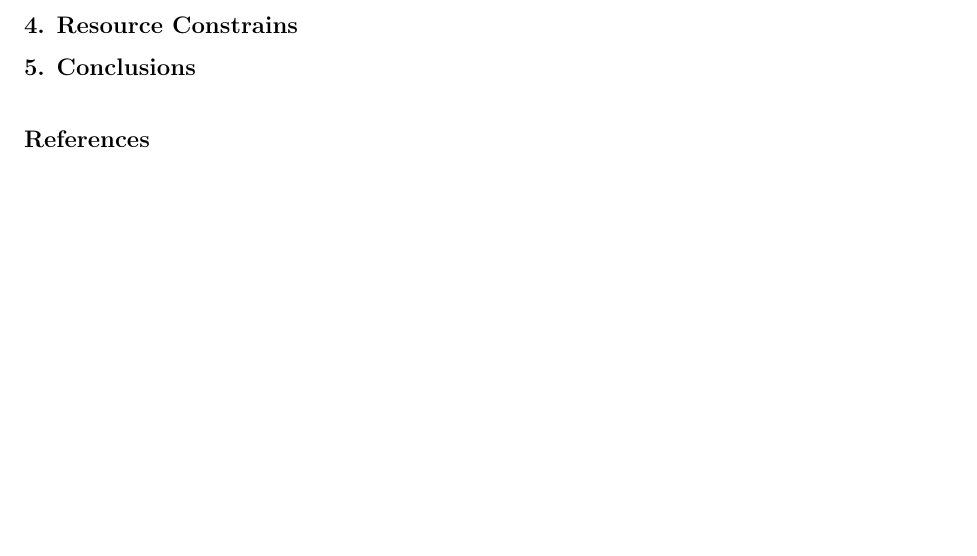
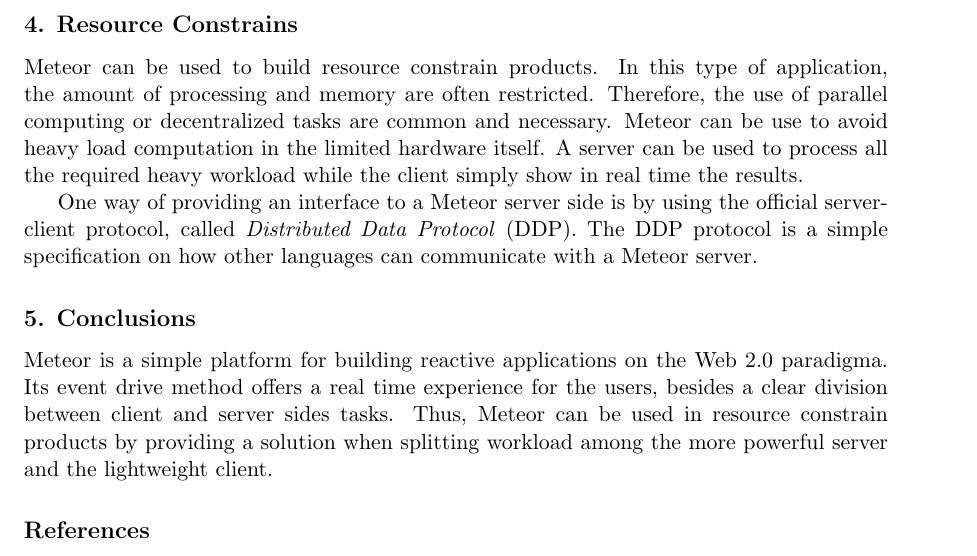
Before and after one commit to jhonatanoliveira/cs807-research-tasks, a LaTeX paper (the_platform/pgm16_unifying_inf_mod.tex, which reads the_platform/sections/advantages.tex, the_platform/sections/conclusions.tex): part of page 6 of 6, cut so that both start at the same text, the shorter picture padded with empty space. Compiled offline with pdfLaTeX.

Commit message:
The two last section of the paper: some discussion on the usefulness of Meteor in a resource constrain product and a short conclusion.

```diff
--- a/the_platform/sections/advantages.tex
+++ b/the_platform/sections/advantages.tex
@@ -1,2 +1,11 @@
 \section{Resource Constrains}
 \label{sec:res}
+
+Meteor can be used to build resource constrain products.
+In this type of application, the amount of processing and memory are often restricted.
+Therefore, the use of parallel computing or decentralized tasks are common and necessary.
+Meteor can be use to avoid heavy load computation in the limited hardware itself.
+A server can be used to process all the required heavy workload while the client simply show in real time the results.
+
+One way of providing an interface to a Meteor server side is by using the official server-client protocol, called \emph{Distributed Data Protocol} (DDP).
+The DDP protocol is a simple specification on how other languages can communicate with a Meteor server.
--- a/the_platform/sections/conclusions.tex
+++ b/the_platform/sections/conclusions.tex
@@ -1,2 +1,6 @@
 \section{Conclusions}
 \label{sec:conc}
+
+Meteor is a simple platform for building reactive applications on the Web 2.0 paradigma.
+Its event drive method offers a real time experience for the users, besides a clear division between client and server sides tasks.
+Thus, Meteor can be used in resource constrain products by providing a solution when splitting workload among the more powerful server and the lightweight client.
```
